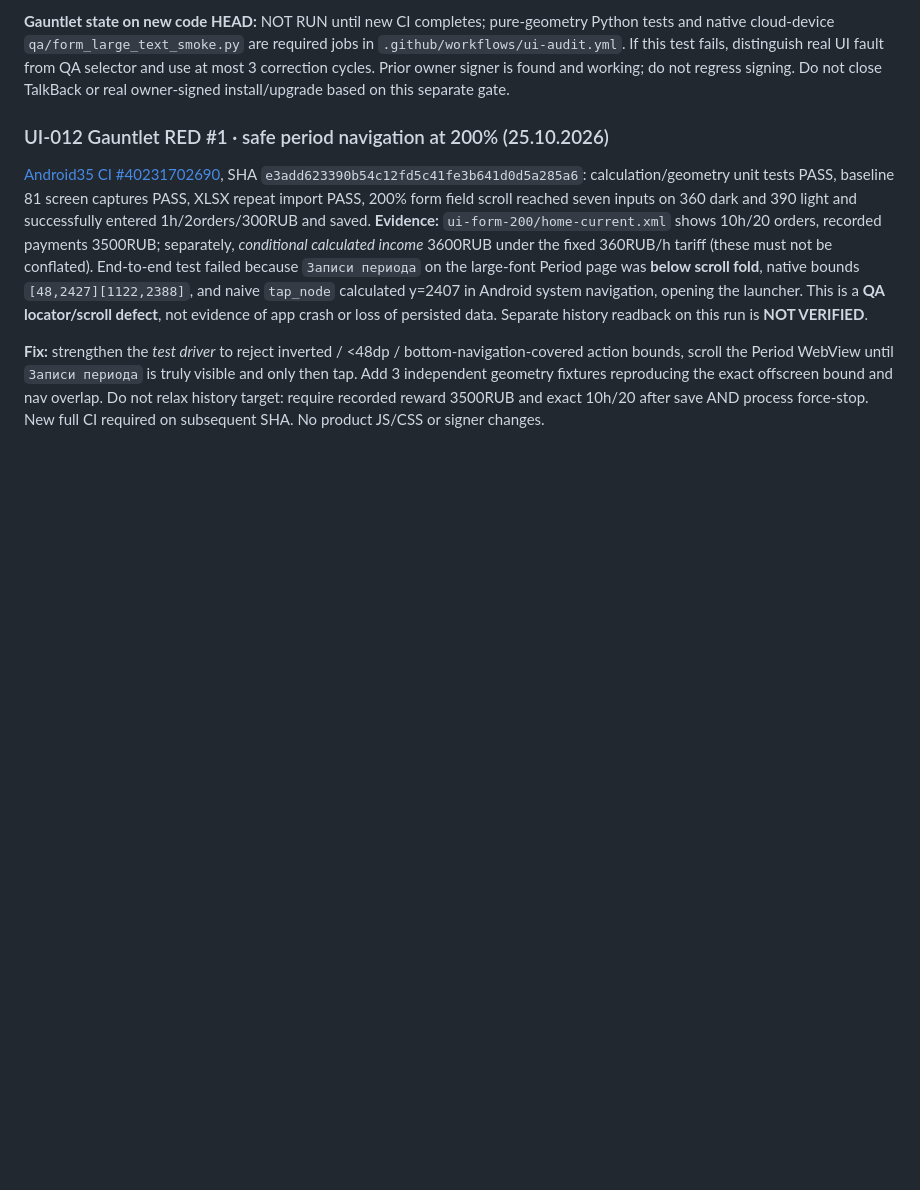
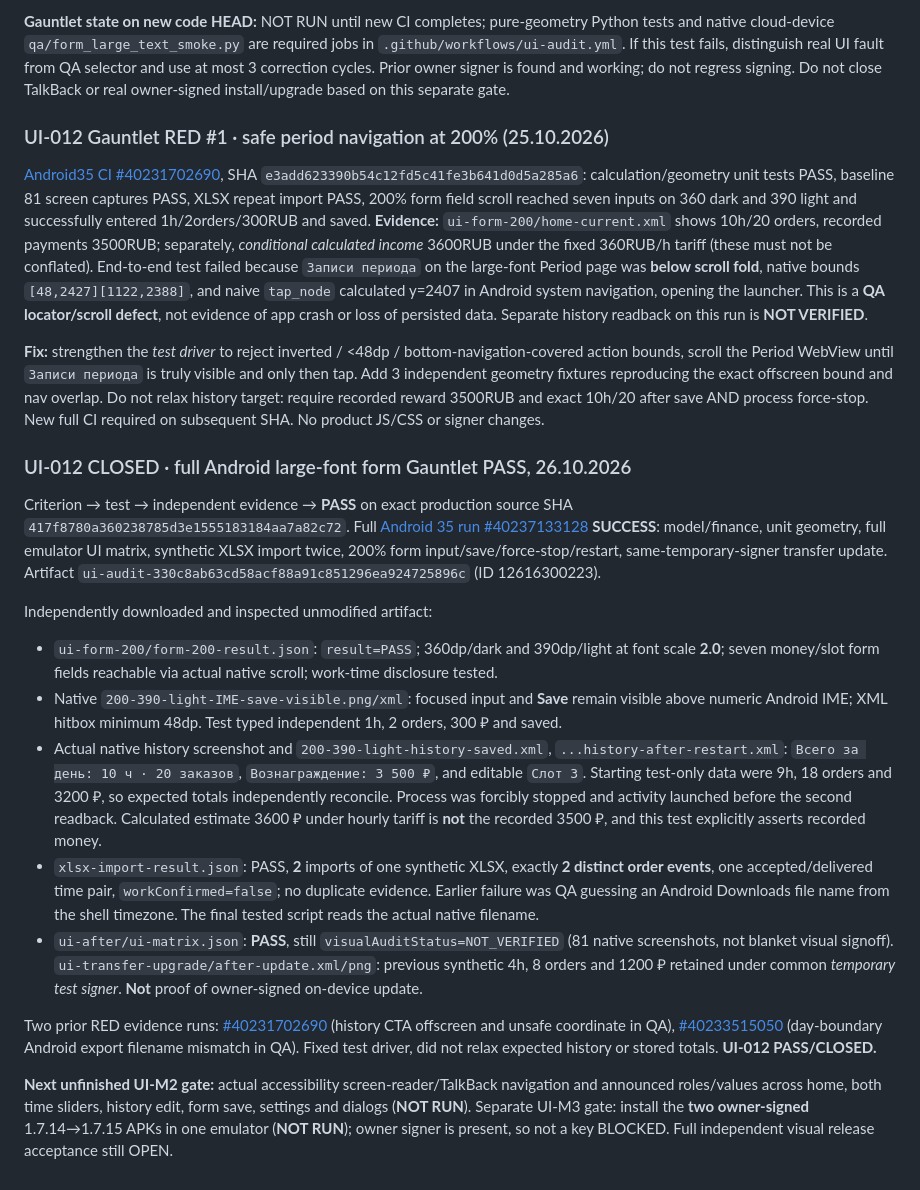
Before and after one commit to xxiamadelxx-blip/sending-couriers, a Markdown page: docs/acceptance/UI_MVP_RELEASE_2026-10-25.md, the part around the change. Drawn GitHub-style; blank space fills up the shorter version.

Commit message:
docs(acceptance): close UI-012 with green 200-percent native Android evidence

```diff
--- a/docs/acceptance/UI_MVP_RELEASE_2026-10-25.md
+++ b/docs/acceptance/UI_MVP_RELEASE_2026-10-25.md
@@ -142,3 +142,18 @@ From exact green workflow unsigned artifact `courier-transfer-unsigned-c93ce0b7b
 [Android35 CI #40231702690](https://github.com/xxiamadelxx-blip/sending-couriers/actions/runs/40231702690), SHA `e3add623390b54c12fd5c41fe3b641d0d5a285a6`: calculation/geometry unit tests PASS, baseline 81 screen captures PASS, XLSX repeat import PASS, 200% form field scroll reached seven inputs on 360 dark and 390 light and successfully entered 1h/2orders/300RUB and saved. **Evidence:** `ui-form-200/home-current.xml` shows 10h/20 orders, recorded payments 3500RUB; separately, *conditional calculated income* 3600RUB under the fixed 360RUB/h tariff (these must not be conflated). End-to-end test failed because `Записи периода` on the large-font Period page was **below scroll fold**, native bounds `[48,2427][1122,2388]`, and naive `tap_node` calculated y=2407 in Android system navigation, opening the launcher. This is a **QA locator/scroll defect**, not evidence of app crash or loss of persisted data. Separate history readback on this run is **NOT VERIFIED**.
 
 **Fix:** strengthen the *test driver* to reject inverted / <48dp / bottom-navigation-covered action bounds, scroll the Period WebView until `Записи периода` is truly visible and only then tap. Add 3 independent geometry fixtures reproducing the exact offscreen bound and nav overlap. Do not relax history target: require recorded reward 3500RUB and exact 10h/20 after save AND process force-stop. New full CI required on subsequent SHA. No product JS/CSS or signer changes.
+
+### UI-012 CLOSED · full Android large-font form Gauntlet PASS, 26.10.2026
+
+Criterion → test → independent evidence → **PASS** on exact production source SHA `417f8780a360238785d3e1555183184aa7a82c72`. Full [Android 35 run #40237133128](https://github.com/xxiamadelxx-blip/sending-couriers/actions/runs/40237133128) **SUCCESS**: model/finance, unit geometry, full emulator UI matrix, synthetic XLSX import twice, 200% form input/save/force-stop/restart, same-temporary-signer transfer update. Artifact `ui-audit-330c8ab63cd58acf88a91c851296ea924725896c` (ID 12616300223).
+
+Independently downloaded and inspected unmodified artifact:
+- `ui-form-200/form-200-result.json`: `result=PASS`; 360dp/dark and 390dp/light at font scale **2.0**; seven money/slot form fields reachable via actual native scroll; work-time disclosure tested.
+- Native `200-390-light-IME-save-visible.png/xml`: focused input and **Save** remain visible above numeric Android IME; XML hitbox minimum 48dp. Test typed independent 1h, 2 orders, 300 ₽ and saved.
+- Actual native history screenshot and `200-390-light-history-saved.xml`, `...history-after-restart.xml`: `Всего за день: 10 ч · 20 заказов`, `Вознаграждение: 3 500 ₽`, and editable `Слот 3`. Starting test-only data were 9h, 18 orders and 3200 ₽, so expected totals independently reconcile. Process was forcibly stopped and activity launched before the second readback. Calculated estimate 3600 ₽ under hourly tariff is **not** the recorded 3500 ₽, and this test explicitly asserts recorded money.
+- `xlsx-import-result.json`: PASS, **2** imports of one synthetic XLSX, exactly **2 distinct order events**, one accepted/delivered time pair, `workConfirmed=false`; no duplicate evidence. Earlier failure was QA guessing an Android Downloads file name from the shell timezone. The final tested script reads the actual native filename.
+- `ui-after/ui-matrix.json`: **PASS**, still `visualAuditStatus=NOT_VERIFIED` (81 native screenshots, not blanket visual signoff). `ui-transfer-upgrade/after-update.xml/png`: previous synthetic 4h, 8 orders and 1200 ₽ retained under common *temporary test signer*. **Not** proof of owner-signed on-device update.
+
+Two prior RED evidence runs: [#40231702690](https://github.com/xxiamadelxx-blip/sending-couriers/actions/runs/40231702690) (history CTA offscreen and unsafe coordinate in QA), [#40233515050](https://github.com/xxiamadelxx-blip/sending-couriers/actions/runs/40233515050) (day-boundary Android export filename mismatch in QA). Fixed test driver, did not relax expected history or stored totals. **UI-012 PASS/CLOSED.**
+
+**Next unfinished UI-M2 gate:** actual accessibility screen-reader/TalkBack navigation and announced roles/values across home, both time sliders, history edit, form save, settings and dialogs (**NOT RUN**). Separate UI-M3 gate: install the **two owner-signed** 1.7.14→1.7.15 APKs in one emulator (**NOT RUN**); owner signer is present, so not a key BLOCKED. Full independent visual release acceptance still OPEN.
```
Also changed, not shown: AGENTS.md (+2 -0 lines), VERIFICATION.md (+4 -0 lines).
